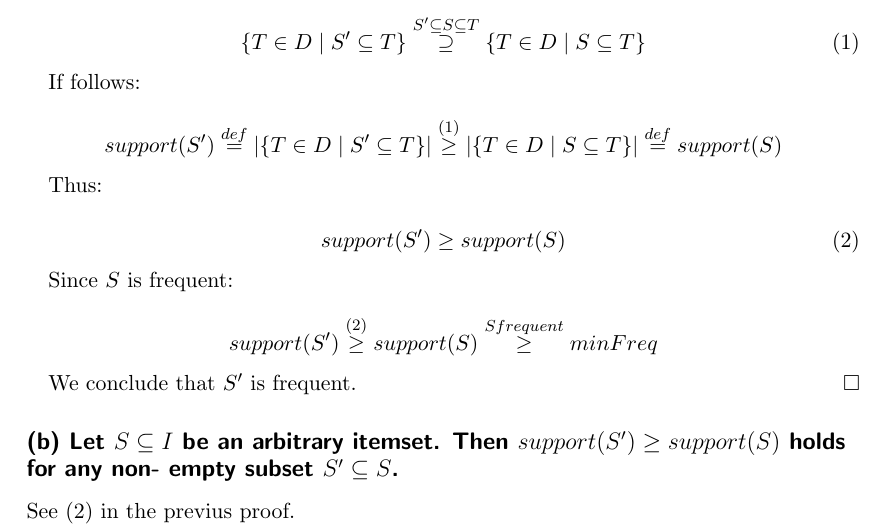
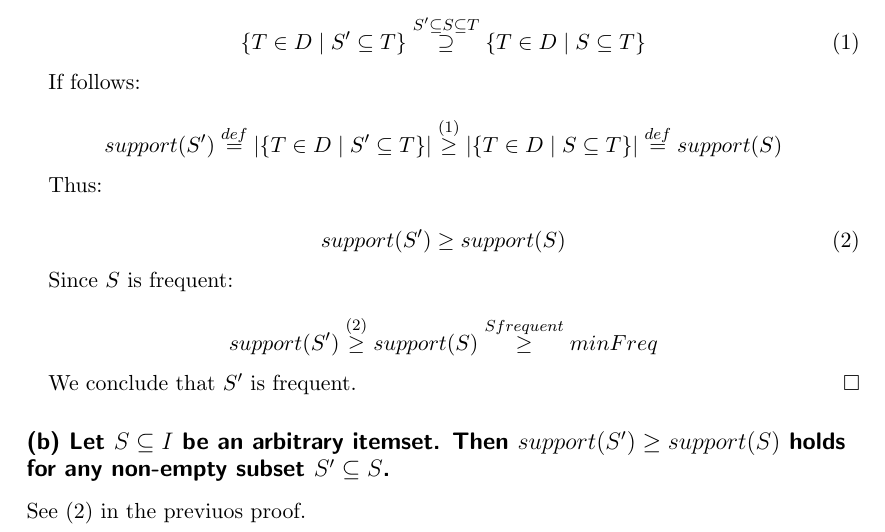
Before and after one commit to davidepedranz/data-mining-2015, a LaTeX document (3/3.1.tex): part of the page, cut so that both start at the same text. Compiled offline with pdfLaTeX.

Commit message:
Fix typo

```diff
--- a/3/3.1.tex
+++ b/3/3.1.tex
@@ -53,10 +53,8 @@ support(S') \overset{(\ref{eq:2})}{\geq} support(S) \overset{S frequent}{\geq} m
 
 We conclude that $S'$ is frequent. \qed
 
-\subsection*{(b) Let $S \subseteq I$ be an arbitrary itemset. Then $support(S') \geq support(S)$ holds for any non-
-empty subset $S' \subseteq S$.}
+\subsection*{(b) Let $S \subseteq I$ be an arbitrary itemset. Then $support(S') \geq support(S)$ holds for any non-empty subset $S' \subseteq S$.}
 
-See (\ref{eq:2}) in the previus proof.
-
+See (\ref{eq:2}) in the previuos proof.
 
 \end{document}
```
Also changed, not shown: 3/3.1.pdf.
